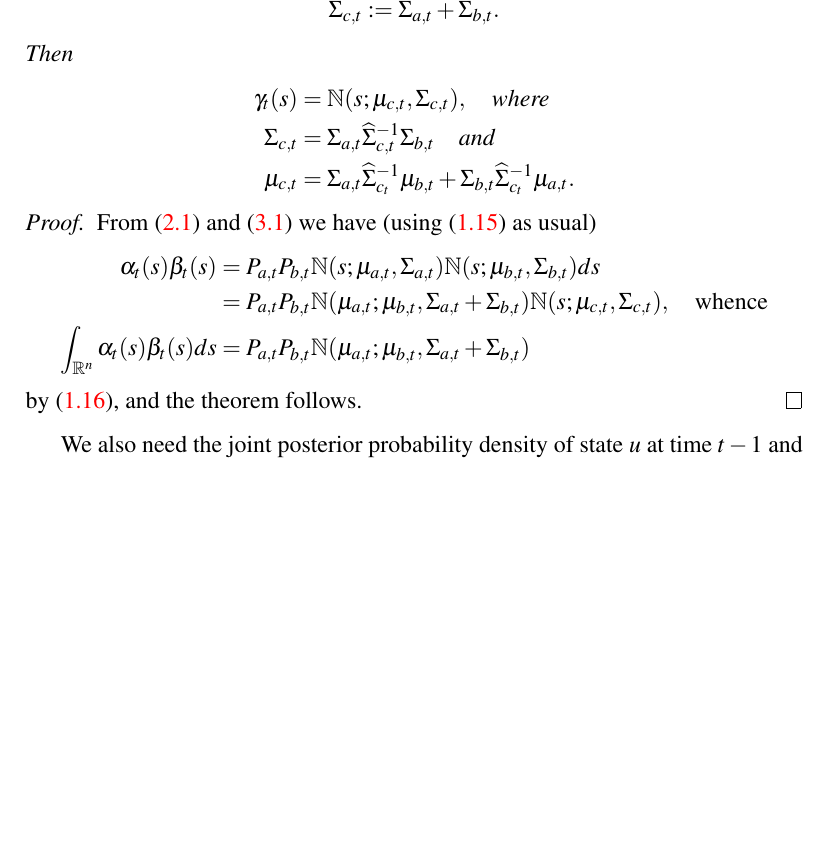
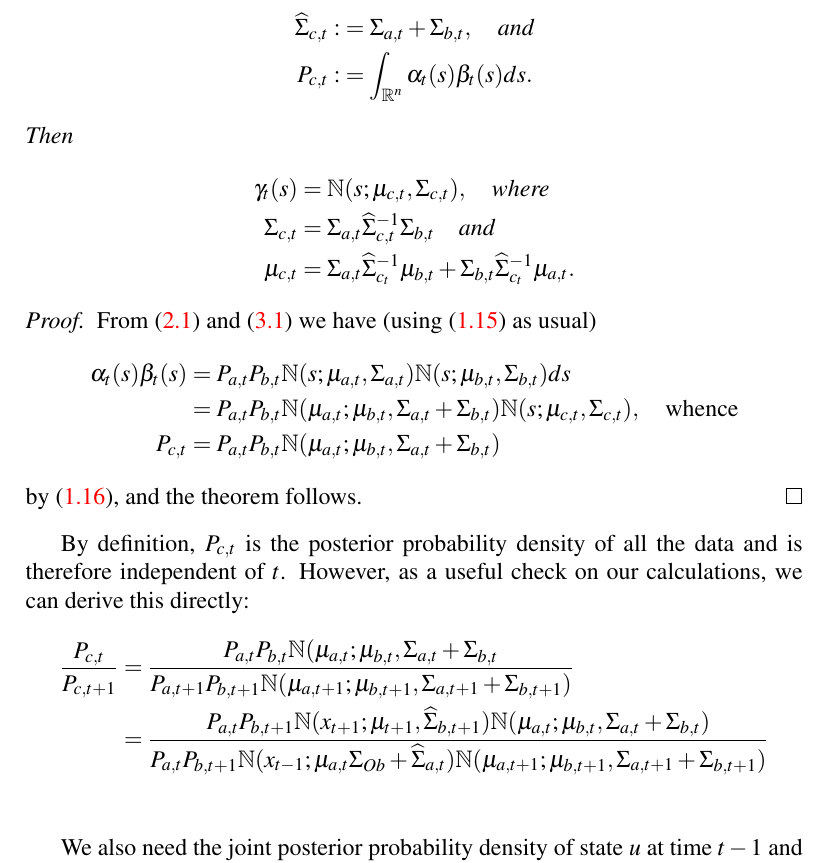
Before and after one commit to dmgoldschmidt/kalman, a LaTeX document (kalman.tex): part of page 7 of 12, cut so that both start at the same text, the shorter picture padded with empty space. Compiled offline with pdfLaTeX.

```diff
--- a/kalman.tex
+++ b/kalman.tex
@@ -274,9 +274,10 @@
 at time $t$.
 \begin{Thm}
   Let notation be as in \eqref{alpha:1} and \eqref{beta:1}.  Define
-$$
-  \widehat{\Sigma}_{c,t} := \Sigma_{a,t}+\Sigma_{b,t}.
-  $$
+\begin{align*}
+  \widehat{\Sigma}_{c,t} :&= \Sigma_{a,t}+\Sigma_{b,t}, \quad\text{and}\\
+  P_{c,t} :&= \int_{\R^n}\alpha_t(s)\beta_t(s)ds.
+\end{align*}
   Then
   \begin{align*}
       \gamma_t(s) &= \N(s;\mu_{c,t},\Sigma_{c,t}),\quad\text{where}\\
@@ -294,10 +295,20 @@
   \N(s;\mu_{b,t},\Sigma_{b,t})ds\\
   &= P_{a,t}P_{b,t}\N(\mu_{a,t};\mu_{b,t},\Sigma_{a,t}+\Sigma_{b,t})\N(s;\mu_{c,t},
   \Sigma_{c,t}), \quad\text{whence}\\
-  \int_{\R^n}\alpha_t(s)\beta_t(s)ds &= P_{a,t}P_{b,t}\N(\mu_{a,t};\mu_{b,t},\Sigma_{a,t}+\Sigma_{b,t})
+  P_{c,t} &= P_{a,t}P_{b,t}\N(\mu_{a,t};\mu_{b,t},\Sigma_{a,t}+\Sigma_{b,t})
   \end{align*}
 by \eqref{int_prod}, and the theorem follows.
 \end{proof}
+By definition, $P_{c,t}$ is the posterior probability density of all the data and is therefore independent of $t$.
+However, as a useful check on our calculations, we can derive this directly:
+\begin{align*}
+  \frac{P_{c,t}}{P_{c,t+1}} &= \frac{P_{a,t}P_{b,t}\N(\mu_{a,t};\mu_{b,t},\Sigma_{a,t}+\Sigma_{b,t}}
+  {P_{a,t+1}P_{b,t+1}\N(\mu_{a,t+1};\mu_{b,t+1},\Sigma_{a,t+1}+\Sigma_{b,t+1})}\\
+  &=\frac{P_{a,t}P_{b,t+1}\N(x_{t+1};\mu_{t+1},\widehat{\Sigma}_{b,t+1})\N(\mu_{a,t};\mu_{b,t},\Sigma_{a,t}+\Sigma_{b,t})}
+  {P_{a,t}P_{b,t+1}\N(x_{t-1};\mu_{a,t}\Sigma_{Ob}+\widehat{\Sigma}_{a,t})\N(\mu_{a,t+1};\mu_{b,t+1},\Sigma_{a,t+1}+\Sigma_{b,t+1})}\\
+\end{align*}
+
+
 We also need the joint posterior probability density of state $u$ at time $t-1$ and state $s$ at time $t$,
 which we denote by $\hat{\gamma}_t(s,u)$. The joint probability density of all the data and the two given states
   $u,s$  at times $t-1,t$ is
```
Also changed, not shown: 2 other files.
